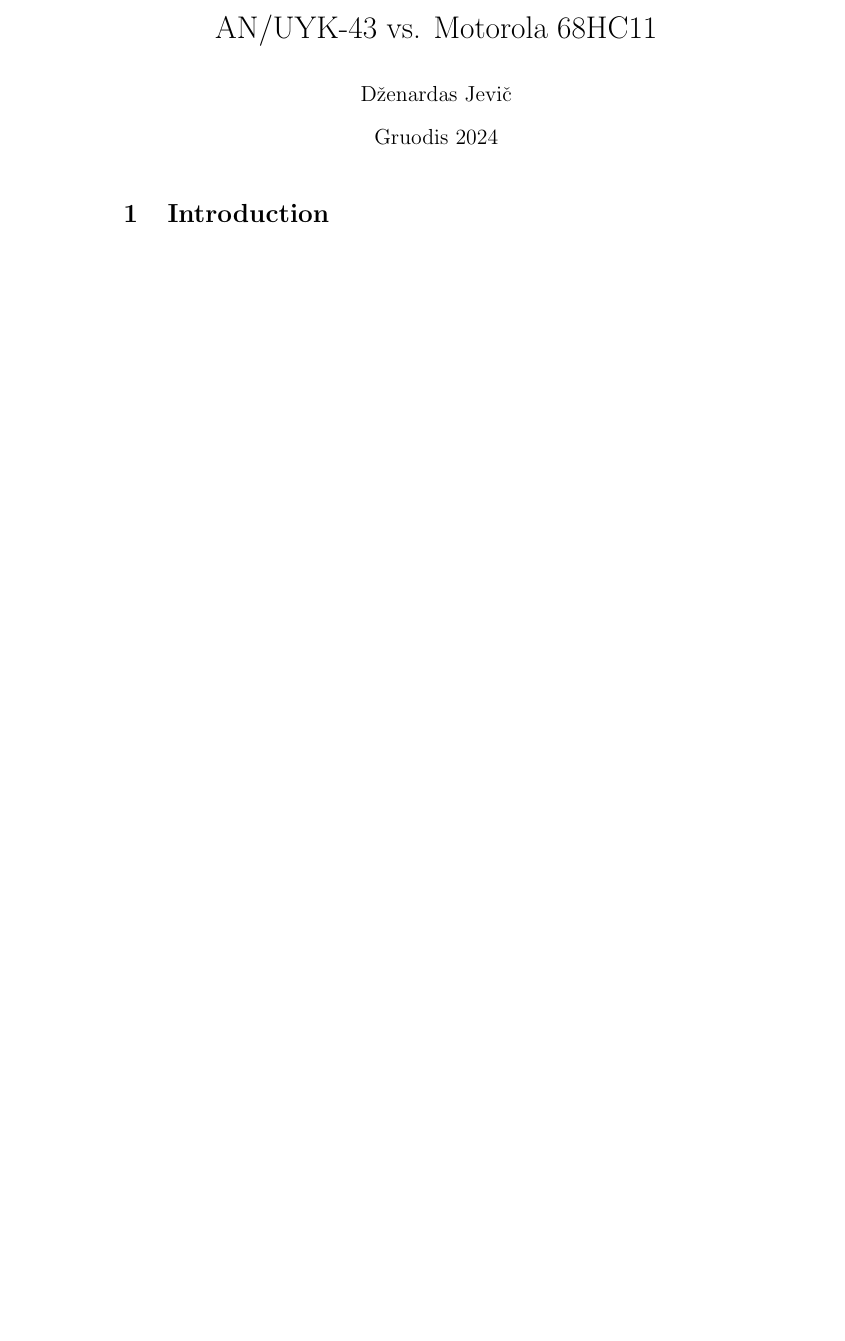
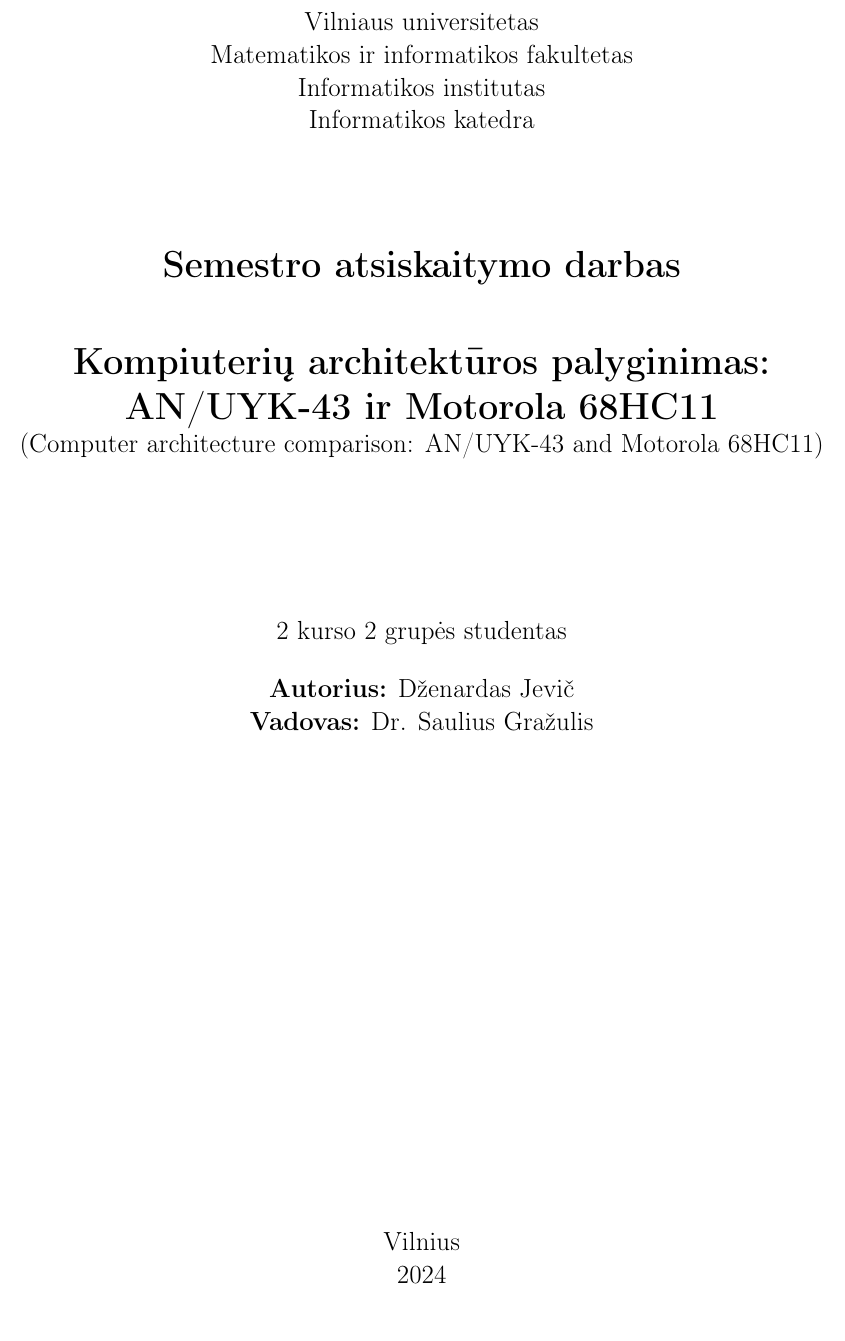
Before and after one commit to dzenardas/computer_architecture_assignment, a LaTeX document (src/main.tex): part of the page, cut at the place of the change, the shorter picture padded with empty space. Compiled offline with pdfLaTeX.

Commit message:
Pakeistas titulinis lapas

```diff
--- a/src/main.tex
+++ b/src/main.tex
@@ -1,6 +0,0 @@
-\documentclass{article}
-\usepackage{graphicx} % Required for inserting images
-
-\title{AN/UYK-43 vs. Motorola 68HC11}
-\author{Dženardas Jevič}
-\date{Gruodis 2024}
@@ -7,8 +8,22 @@
 
 \begin{document}
 
-\maketitle
-
-\section{Introduction}
+% Titulinis puslapis
+\begin{titlepage}
+    \centering
+    {\large Vilniaus universitetas \\ Matematikos ir informatikos fakultetas \\ Informatikos institutas \\ Informatikos katedra \par}
+    \vspace{2cm}
+    {\LARGE \textbf{Semestro atsiskaitymo darbas} \par}
+    \vspace{1cm}
+    {\LARGE \textbf{Kompiuterių architektūros palyginimas: AN/UYK-43 ir Motorola 68HC11} \par}
+    {\large \text{(Computer architecture comparison: AN/UYK-43 and Motorola 68HC11)} \par}
+    \vspace{3cm}
+    {\large 2 kurso 2 grupės studentas \par}
+    \vspace{0.5cm}
+    {\large \textbf{Autorius:} Dženardas Jevič \par}
+    {\large \textbf{Vadovas:} Dr. Saulius Gražulis \par}
+    \vfill
+    {\large Vilnius \\ 2024 \par}
+\end{titlepage}
 
 \end{document}
```
Also changed, not shown: src/main.tex (7 more changed lines).
